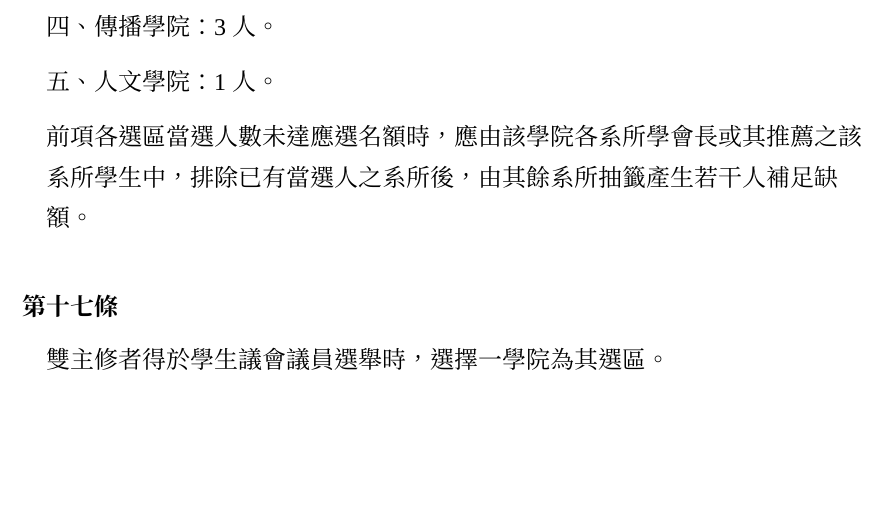
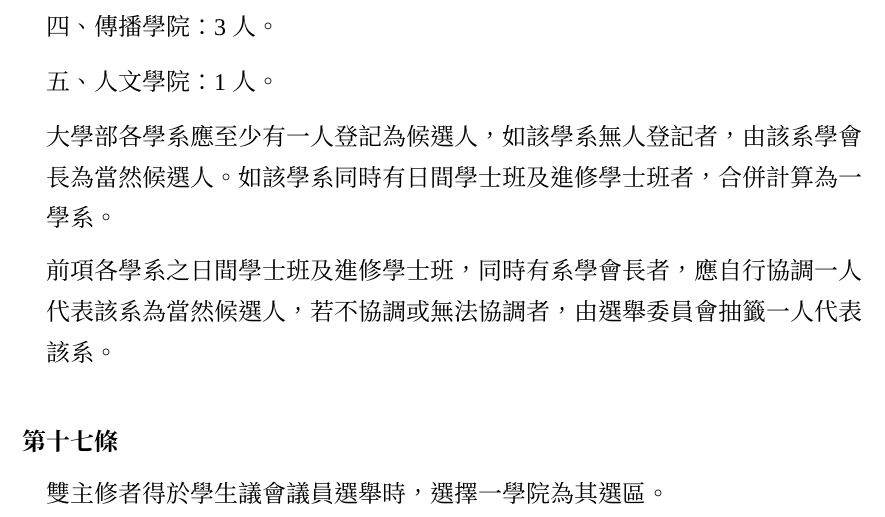
Before and after one commit to gino1234123/nuta_statutes, a Typst document (03_選舉罷免法/選舉罷免法.typ): part of page 4 of 15, cut so that both start at the same text, the shorter picture padded with empty space. Compiled offline with Typst 0.15.

Commit message:
選罷法: 修正為討論後版本
修正為無人參選由各系學會長為當然候選人

```diff
--- a/03_選舉罷免法/選舉罷免法.typ
+++ b/03_選舉罷免法/選舉罷免法.typ
@@ -110,7 +110,8 @@
   #subpara()[設計學院：3人。]
   #subpara()[傳播學院：3人。]
   #subpara()[人文學院：1人。]
-  #para()[前項各選區當選人數未達應選名額時，應由該學院各系所學會長或其推薦之該系所學生中，排除已有當選人之系所後，由其餘系所抽籤產生若干人補足缺額。]
+  #para()[大學部各學系應至少有一人登記為候選人，如該學系無人登記者，由該系學會長為當然候選人。如該學系同時有日間學士班及進修學士班者，合併計算為一學系。]
+  #para()[前項各學系之日間學士班及進修學士班，同時有系學會長者，應自行協調一人代表該系為當然候選人，若不協調或無法協調者，由選舉委員會抽籤一人代表該系。]
 ]
 
 #article()[
```
